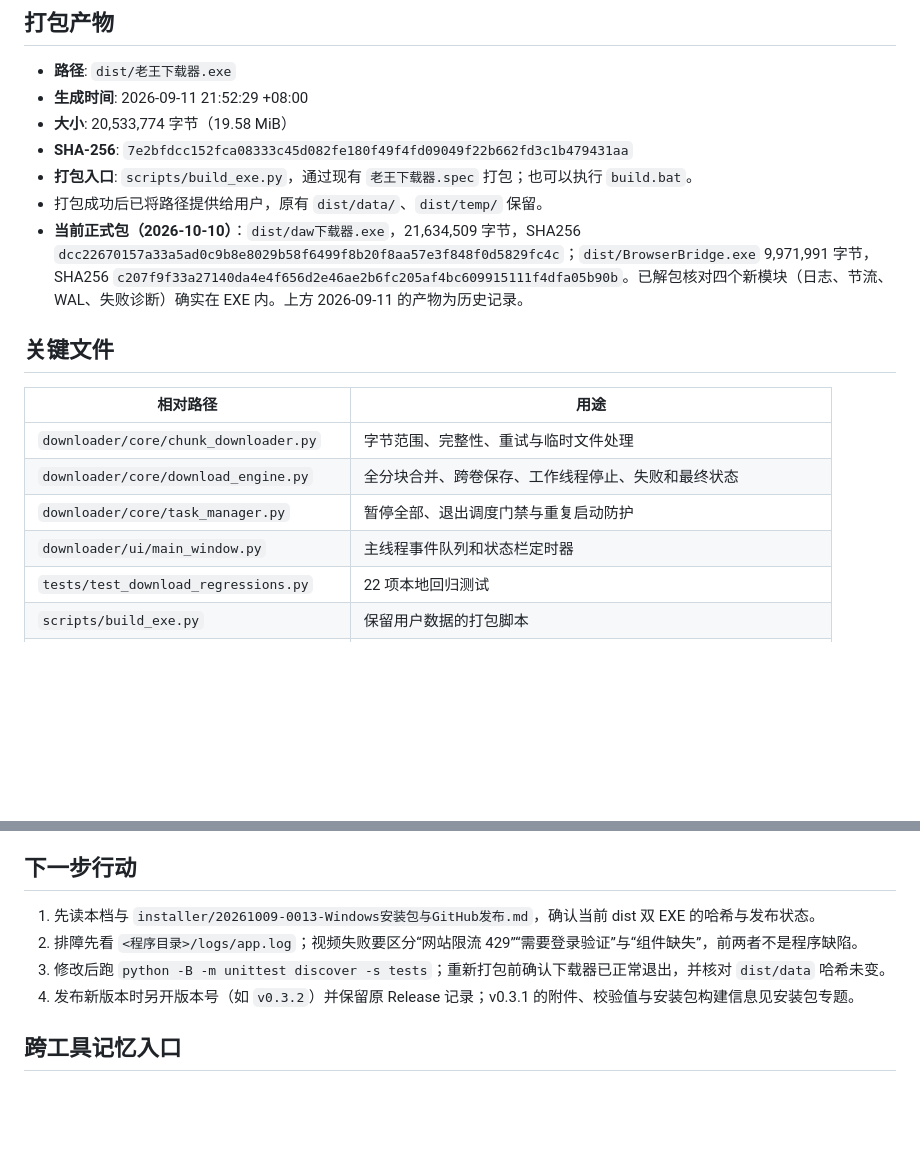
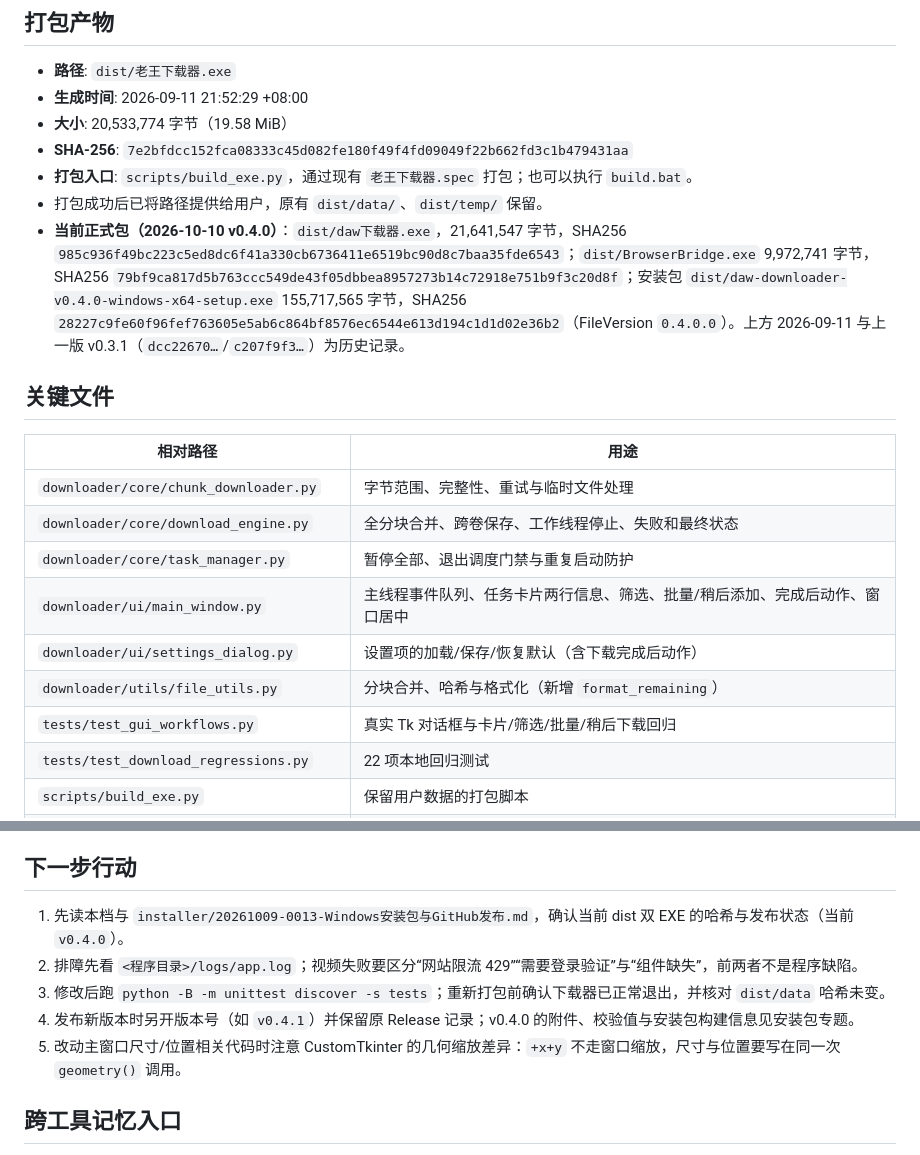
Before and after one commit to dwdw530/downLoad, a Markdown page: docs/context-sessions/20260911-2143-下载器修复验证与新版EXE交付.md, 2 parts joined by grey strips. GitHub-like rendering; blank space fills up the shorter version.

```diff
--- a/docs/context-sessions/20260911-2143-下载器修复验证与新版EXE交付.md
+++ b/docs/context-sessions/20260911-2143-下载器修复验证与新版EXE交付.md
@@ -102,7 +119,7 @@
 - **SHA-256**: `7e2bfdcc152fca08333c45d082fe180f49f4fd09049f22b662fd3c1b479431aa`
 - **打包入口**: `scripts/build_exe.py`，通过现有 `老王下载器.spec` 打包；也可以执行 `build.bat`。
 - 打包成功后已将路径提供给用户，原有 `dist/data/`、`dist/temp/` 保留。
-- **当前正式包（2026-10-10）**：`dist/daw下载器.exe`，21,634,509 字节，SHA256 `dcc22670157a33a5ad0c9b8e8029b58f6499f8b20f8aa57e3f848f0d5829fc4c`；`dist/BrowserBridge.exe` 9,971,991 字节，SHA256 `c207f9f33a27140da4e4f656d2e46ae2b6fc205af4bc609915111f4dfa05b90b`。已解包核对四个新模块（日志、节流、WAL、失败诊断）确实在 EXE 内。上方 2026-09-11 的产物为历史记录。
+- **当前正式包（2026-10-10 v0.4.0）**：`dist/daw下载器.exe`，21,641,547 字节，SHA256 `985c936f49bc223c5ed8dc6f41a330cb6736411e6519bc90d8c7baa35fde6543`；`dist/BrowserBridge.exe` 9,972,741 字节，SHA256 `79bf9ca817d5b763ccc549de43f05dbbea8957273b14c72918e751b9f3c20d8f`；安装包 `dist/daw-downloader-v0.4.0-windows-x64-setup.exe` 155,717,565 字节，SHA256 `28227c9fe60f96fef763605e5ab6c864bf8576ec6544e613d194c1d1d02e36b2`（FileVersion `0.4.0.0`）。上方 2026-09-11 与上一版 v0.3.1（`dcc22670…`/`c207f9f3…`）为历史记录。
 
 ## 关键文件
 
@@ -111,7 +128,10 @@
 | `downloader/core/chunk_downloader.py` | 字节范围、完整性、重试与临时文件处理 |
 | `downloader/core/download_engine.py` | 全分块合并、跨卷保存、工作线程停止、失败和最终状态 |
 | `downloader/core/task_manager.py` | 暂停全部、退出调度门禁与重复启动防护 |
-| `downloader/ui/main_window.py` | 主线程事件队列和状态栏定时器 |
+| `downloader/ui/main_window.py` | 主线程事件队列、任务卡片两行信息、筛选、批量/稍后添加、完成后动作、窗口居中 |
+| `downloader/ui/settings_dialog.py` | 设置项的加载/保存/恢复默认（含下载完成后动作） |
+| `downloader/utils/file_utils.py` | 分块合并、哈希与格式化（新增 `format_remaining`） |
+| `tests/test_gui_workflows.py` | 真实 Tk 对话框与卡片/筛选/批量/稍后下载回归 |
 | `tests/test_download_regressions.py` | 22 项本地回归测试 |
 | `scripts/build_exe.py` | 保留用户数据的打包脚本 |
 | `老王下载器.spec` | 沿用的 PyInstaller 配置 |
@@ -144,10 +165,11 @@
 
 ## 下一步行动
 
-1. 先读本档与 `installer/20261009-0013-Windows安装包与GitHub发布.md`，确认当前 dist 双 EXE 的哈希与发布状态。
+1. 先读本档与 `installer/20261009-0013-Windows安装包与GitHub发布.md`，确认当前 dist 双 EXE 的哈希与发布状态（当前 `v0.4.0`）。
 2. 排障先看 `<程序目录>/logs/app.log`；视频失败要区分“网站限流 429”“需要登录验证”与“组件缺失”，前两者不是程序缺陷。
 3. 修改后跑 `python -B -m unittest discover -s tests`；重新打包前确认下载器已正常退出，并核对 `dist/data` 哈希未变。
-4. 发布新版本时另开版本号（如 `v0.3.2`）并保留原 Release 记录；v0.3.1 的附件、校验值与安装包构建信息见安装包专题。
+4. 发布新版本时另开版本号（如 `v0.4.1`）并保留原 Release 记录；v0.4.0 的附件、校验值与安装包构建信息见安装包专题。
+5. 改动主窗口尺寸/位置相关代码时注意 CustomTkinter 的几何缩放差异：`+x+y` 不走窗口缩放，尺寸与位置要写在同一次 `geometry()` 调用。
 
 ## 跨工具记忆入口
 
```
Also changed, not shown: other parts of docs/context-sessions/20260911-2143-下载器修复验证与新版EXE交付.md (+22 -4 lines), 1 other file.
